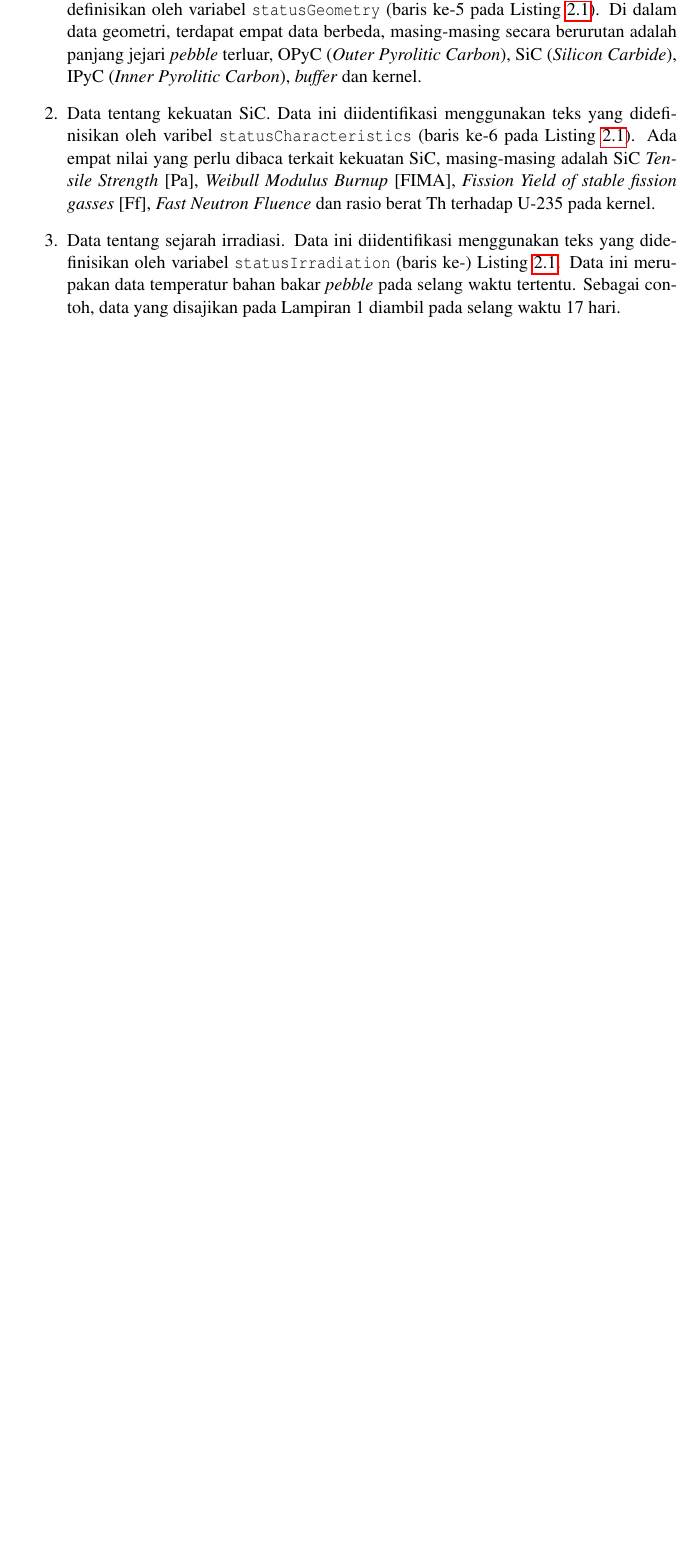
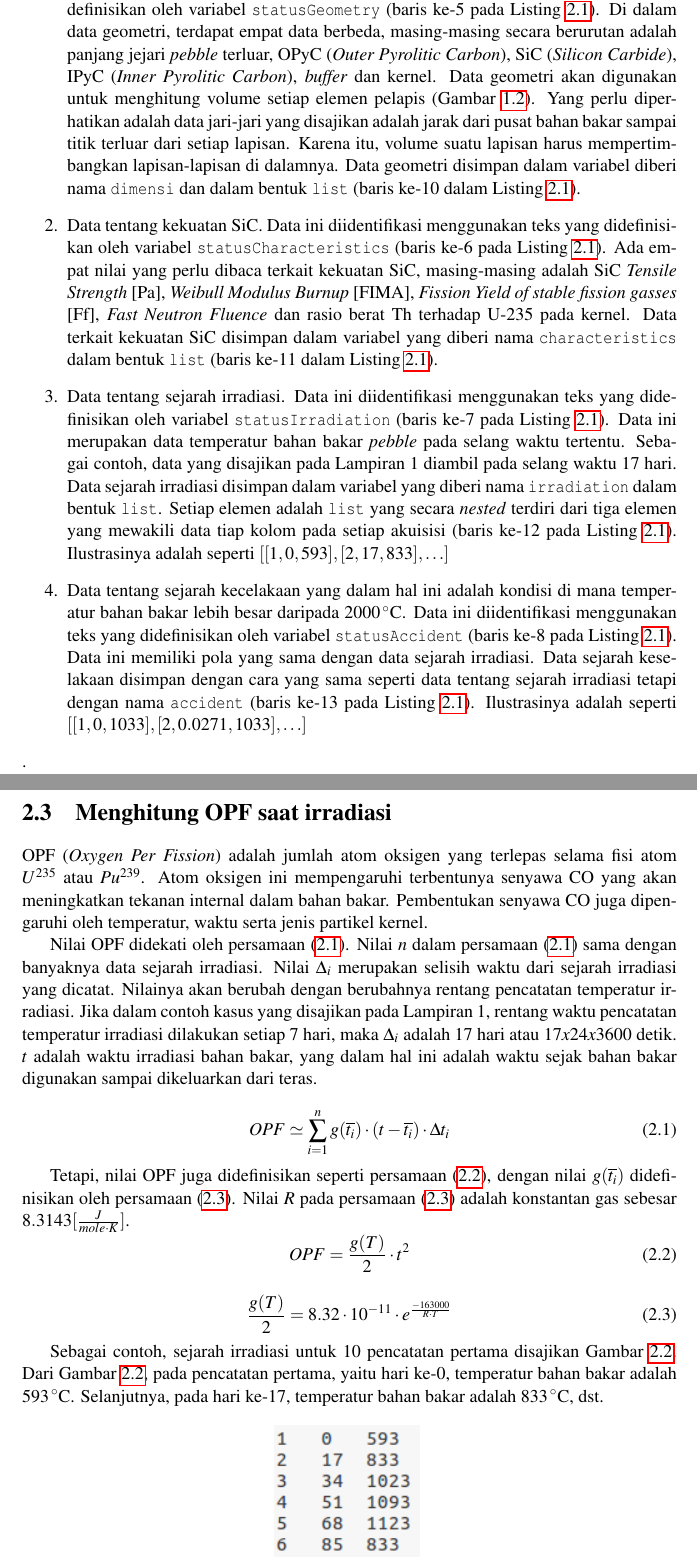
Before and after one commit to aawaskita/triac, a LaTeX thesis (TRIACReport.tex): part of page 8 of 13 before the commit and two parts of pages 8 and 9 of 14 after it, the two joined at a grey line, cut so that both start at the same text, the shorter picture padded with empty space. Compiled offline with pdfLaTeX.

Commit message:
update18072017sore

```diff
--- a/TRIACReport.tex
+++ b/TRIACReport.tex
@@ -94,7 +96,31 @@ Sub rutin ini ditujukan untuk membaca file input dengan format seperti terdapat
 
 Terdapat empat jenis data yang perlu dibaca dari \textit{file input} dalam Lampiran 1, masing-masing adalah sebagai berikut.
 \begin{enumerate}
-  \item Data tentang geometri \textit{pebble}. Data ini diidentifikasi menggunakan teks yang didefinisikan oleh variabel \texttt{statusGeometry} (baris ke-5 pada Listing \ref{triac.py}). Di dalam data geometri, terdapat empat data berbeda, masing-masing secara berurutan adalah panjang jejari \textit{pebble} terluar, OPyC (\textit{Outer Pyrolitic Carbon}), SiC (\textit{Silicon Carbide}), IPyC (\textit{Inner Pyrolitic Carbon}), \textit{buffer} dan kernel.
-  \item Data tentang kekuatan SiC. Data ini diidentifikasi menggunakan teks yang didefinisikan oleh varibel \texttt{statusCharacteristics} (baris ke-6 pada Listing \ref{triac.py}). Ada empat nilai yang perlu dibaca terkait kekuatan SiC, masing-masing adalah SiC \textit{Tensile Strength} [Pa],	\textit{Weibull Modulus	Burnup} [FIMA],	\textit{Fission Yield of stable fission gasses} [Ff],	\textit{Fast Neutron Fluence}	dan rasio berat Th terhadap U-235 pada kernel.
-    \item Data tentang sejarah irradiasi. Data ini diidentifikasi menggunakan teks yang didefinisikan oleh variabel \texttt{statusIrradiation} (baris ke-) Listing \ref{triac.py}. Data ini merupakan data temperatur bahan bakar \textit{pebble} pada selang waktu tertentu. Sebagai contoh, data yang disajikan pada Lampiran 1 diambil pada selang waktu 17 hari.
+  \item Data tentang geometri \textit{pebble}. Data ini diidentifikasi menggunakan teks yang didefinisikan oleh variabel \texttt{statusGeometry} (baris ke-5 pada Listing \ref{triac.py}). Di dalam data geometri, terdapat empat data berbeda, masing-masing secara berurutan adalah panjang jejari \textit{pebble} terluar, OPyC (\textit{Outer Pyrolitic Carbon}), SiC (\textit{Silicon Carbide}), IPyC (\textit{Inner Pyrolitic Carbon}), \textit{buffer} dan kernel. Data geometri akan digunakan untuk menghitung volume setiap elemen pelapis (Gambar \ref{fig:pelapis}). Yang perlu diperhatikan adalah data jari-jari yang disajikan adalah jarak dari pusat bahan bakar sampai titik terluar dari setiap lapisan. Karena itu, volume suatu lapisan harus mempertimbangkan lapisan-lapisan di dalamnya. Data geometri disimpan dalam variabel diberi nama \texttt{dimensi} dan dalam bentuk \texttt{list} (baris ke-10 dalam Listing \ref{triac.py}).
+  \item Data tentang kekuatan SiC. Data ini diidentifikasi menggunakan teks yang didefinisikan oleh variabel \texttt{statusCharacteristics} (baris ke-6 pada Listing \ref{triac.py}). Ada empat nilai yang perlu dibaca terkait kekuatan SiC, masing-masing adalah SiC \textit{Tensile Strength} [Pa],	\textit{Weibull Modulus	Burnup} [FIMA],	\textit{Fission Yield of stable fission gasses} [Ff],	\textit{Fast Neutron Fluence}	dan rasio berat Th terhadap U-235 pada kernel. Data terkait kekuatan SiC disimpan dalam variabel yang diberi nama \texttt{characteristics} dalam bentuk \texttt{list} (baris ke-11 dalam Listing \ref{triac.py}).
+    \item Data tentang sejarah irradiasi. Data ini diidentifikasi menggunakan teks yang didefinisikan oleh variabel \texttt{statusIrradiation} (baris ke-7 pada Listing \ref{triac.py}). Data ini merupakan data temperatur bahan bakar \textit{pebble} pada selang waktu tertentu. Sebagai contoh, data yang disajikan pada Lampiran 1 diambil pada selang waktu 17 hari. Data sejarah irradiasi disimpan dalam variabel yang diberi nama \texttt{irradiation} dalam bentuk \texttt{list}. Setiap elemen adalah \texttt{list} yang secara \textit{nested} terdiri dari tiga elemen yang mewakili data tiap kolom pada setiap akuisisi (baris ke-12 pada Listing \ref{triac.py}). Ilustrasinya adalah seperti $[[1,	0,	593], [2,	17,	833], \ldots]$
+    \item Data tentang sejarah kecelakaan yang dalam hal ini adalah kondisi di mana temperatur bahan bakar lebih besar daripada $2000\,^{\circ}{\rm C}$. Data ini diidentifikasi menggunakan teks yang didefinisikan oleh variabel \texttt{statusAccident} (baris ke-8 pada Listing \ref{triac.py}). Data ini memiliki pola yang sama dengan data sejarah irradiasi. Data sejarah keselakaan disimpan dengan cara yang sama seperti data tentang sejarah irradiasi tetapi dengan nama \texttt{accident} (baris ke-13 pada Listing \ref{triac.py}). Ilustrasinya adalah seperti $[[1,	0,	1033], [2,	0.0271,	1033],\ldots]$
 \end{enumerate}.
+
+\section{Menghitung OPF saat irradiasi}
+OPF (\textit{Oxygen Per Fission}) adalah jumlah atom oksigen yang terlepas selama fisi atom $U^{235}$ atau $Pu^{239}$. Atom oksigen ini mempengaruhi terbentunya senyawa CO yang akan meningkatkan tekanan internal dalam bahan bakar. Pembentukan senyawa CO juga dipengaruhi oleh temperatur, waktu serta jenis partikel kernel.
+
+Nilai OPF didekati oleh persamaan (\ref{eq:opf1}). Nilai $n$ dalam persamaan (\ref{eq:opf1}) sama dengan banyaknya data sejarah irradiasi. Nilai $\Delta_{i}$ merupakan selisih waktu dari sejarah irradiasi yang dicatat. Nilainya akan berubah dengan berubahnya rentang pencatatan temperatur irradiasi. Jika dalam contoh kasus yang disajikan pada Lampiran 1, rentang waktu pencatatan temperatur irradiasi dilakukan setiap $7$ hari, maka $\Delta_{i}$ adalah $17$ hari atau $17 x 24 x 3600$ detik. $t$ adalah waktu irradiasi bahan bakar, yang dalam hal ini adalah waktu sejak bahan bakar digunakan sampai dikeluarkan dari teras.
+
+\begin{equation}
+  OPF \simeq \sum_{i=1}^{n} g(\overline{t_{i}}) \cdot (t-\overline{t_{i}}) \cdot \Delta t_{i}
+  \label{eq:opf1}
+\end{equation}
+
+Tetapi, nilai OPF juga didefinisikan seperti persamaan (\ref{eq:opf2}), dengan nilai $g(\overline{t_{i}})$ didefinisikan oleh persamaan (\ref{eq:gt}). Nilai $R$ pada persamaan (\ref{eq:gt}) adalah konstantan gas sebesar $8.3143 [\frac{J}{mole \cdot K}]$.
+\begin{equation}
+  OPF = \frac{g(T)}{2} \cdot t^2
+  \label{eq:opf2}
+\end{equation}
+
+\begin{equation}
+  \frac{g(T)}{2}=8.32 \cdot 10^{-11} \cdot e^{\frac{-163000}{R \cdot T}}
+  \label{eq:gt}
+\end{equation}
+
+Sebagai contoh, sejarah irradiasi untuk $10$ pencatatan pertama disajikan Gambar \ref{fig:irradiasi}. Dari Gambar \ref{fig:irradiasi}, pada pencatatan pertama, yaitu hari ke-0, temperatur bahan bakar adalah $593\,^{\circ}{\rm C}$. Selanjutnya, pada hari ke-17, temperatur bahan bakar adalah $833\,^{\circ}{\rm C}$, dst.
```
Also changed, not shown: report.bib (+15 -0 lines), TRIACReport.bbl, TRIACReport.pdf, pics/irradiasihistory.png (added), TRIACReport.tex (13 more changed lines), 11 other files.
